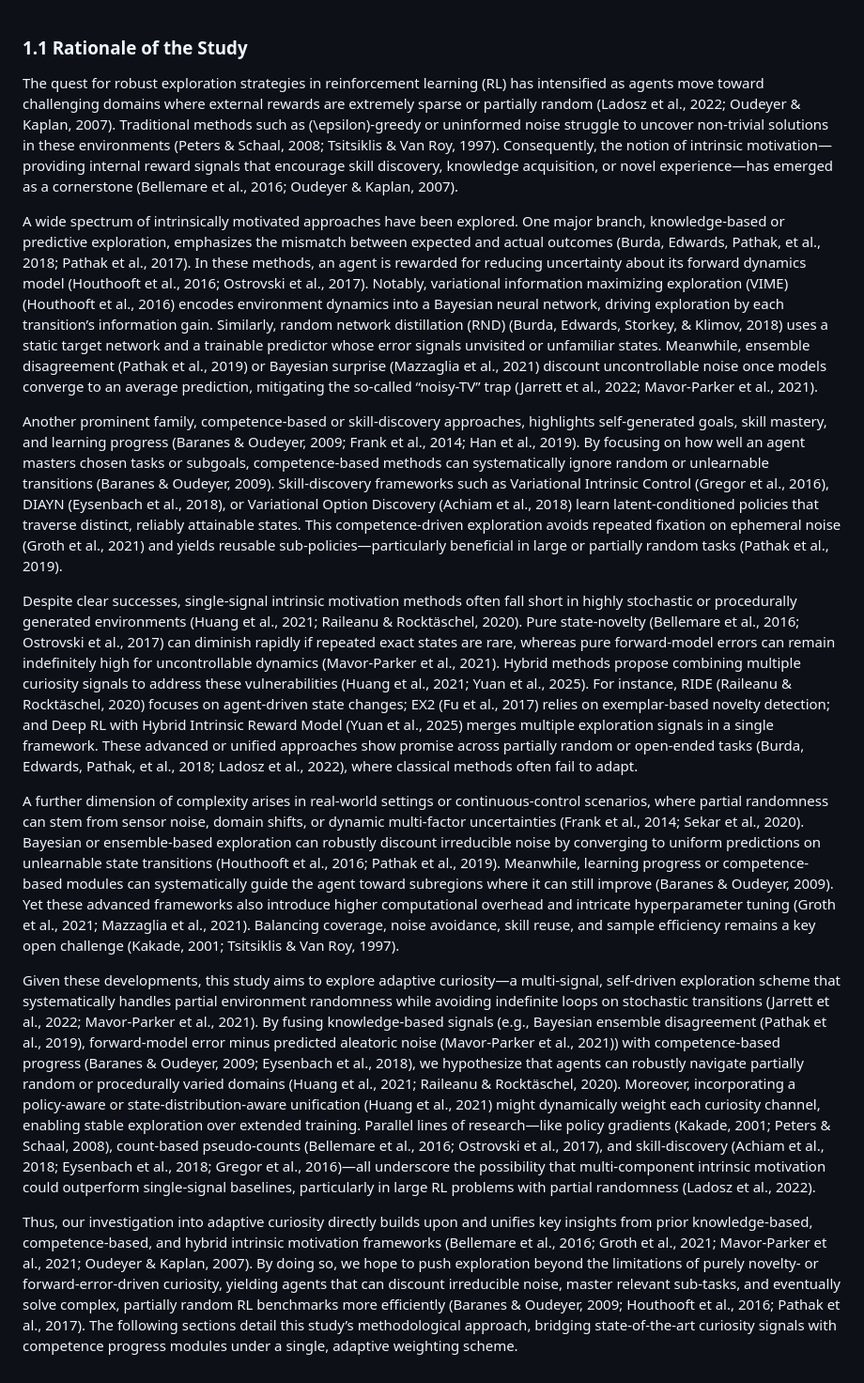
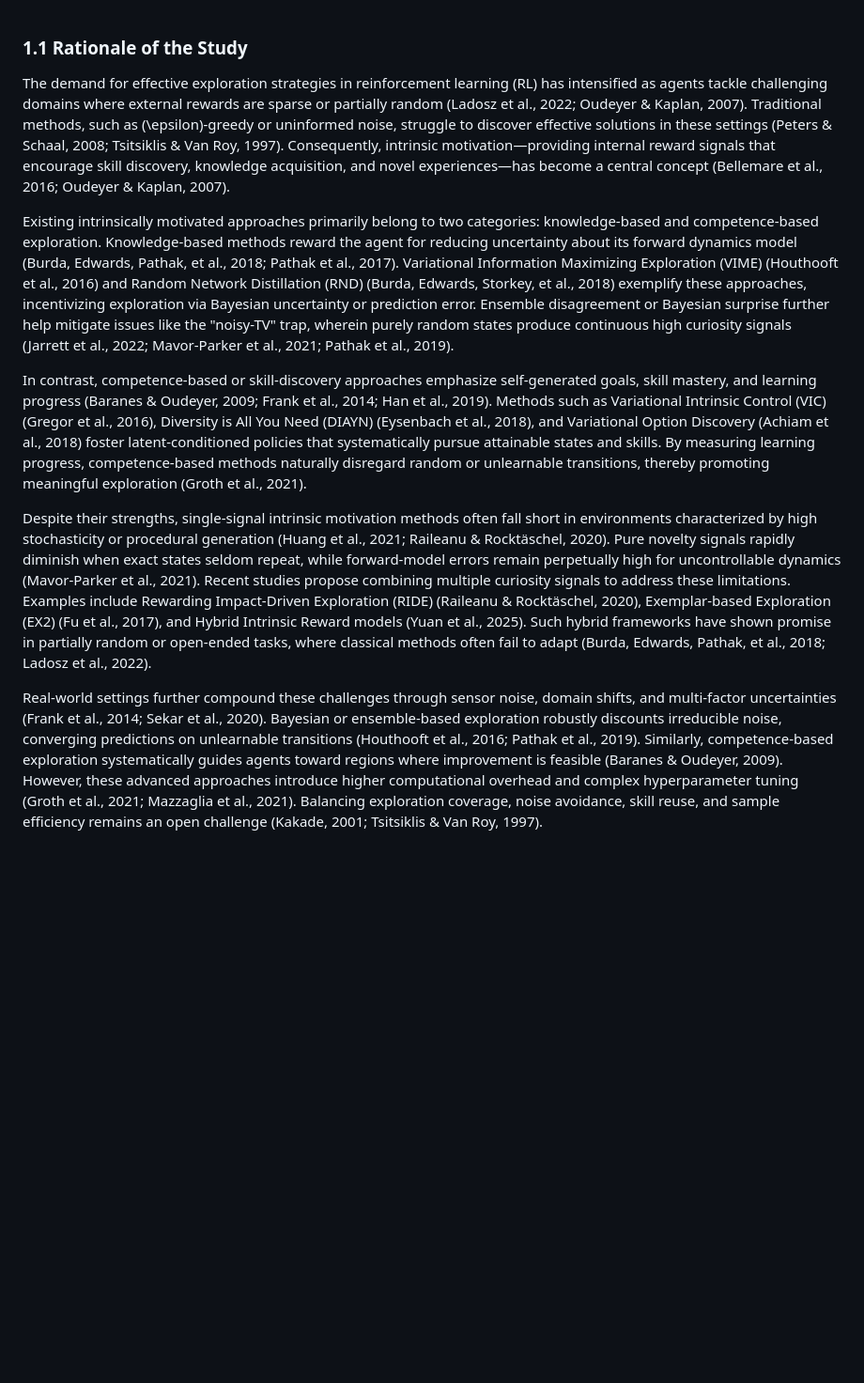
Before and after one commit to mikaelvincent/gated-learning-progress-exploration, a Markdown page: paper/thesis_proposal/1.1_rationale_of_the_study.md, the part around the change. Shown: that part at 94% size. Rendered like a GitHub page; blank space fills up the shorter version.

Commit message:
Refine rationale of the study section
- Improve readability and coherence.
- Simplify sentence and paragraph structures.
- Remove out-of-scope text for better alignment with the section's purpose.

```diff
--- a/paper/thesis_proposal/1.1_rationale_of_the_study.md
+++ b/paper/thesis_proposal/1.1_rationale_of_the_study.md
@@ -1,15 +1,11 @@
 ### 1.1 Rationale of the Study
 
-The quest for robust exploration strategies in reinforcement learning (RL) has intensified as agents move toward challenging domains where external rewards are extremely sparse or partially random (Ladosz et al., 2022; Oudeyer & Kaplan, 2007). Traditional methods such as \(\epsilon\)-greedy or uninformed noise struggle to uncover non-trivial solutions in these environments (Peters & Schaal, 2008; Tsitsiklis & Van Roy, 1997). Consequently, the notion of intrinsic motivation—providing internal reward signals that encourage skill discovery, knowledge acquisition, or novel experience—has emerged as a cornerstone (Bellemare et al., 2016; Oudeyer & Kaplan, 2007).
+The demand for effective exploration strategies in reinforcement learning (RL) has intensified as agents tackle challenging domains where external rewards are sparse or partially random (Ladosz et al., 2022; Oudeyer & Kaplan, 2007). Traditional methods, such as \(\epsilon\)-greedy or uninformed noise, struggle to discover effective solutions in these settings (Peters & Schaal, 2008; Tsitsiklis & Van Roy, 1997). Consequently, intrinsic motivation—providing internal reward signals that encourage skill discovery, knowledge acquisition, and novel experiences—has become a central concept (Bellemare et al., 2016; Oudeyer & Kaplan, 2007).
 
-A wide spectrum of intrinsically motivated approaches have been explored. One major branch, knowledge-based or predictive exploration, emphasizes the mismatch between expected and actual outcomes (Burda, Edwards, Pathak, et al., 2018; Pathak et al., 2017). In these methods, an agent is rewarded for reducing uncertainty about its forward dynamics model (Houthooft et al., 2016; Ostrovski et al., 2017). Notably, variational information maximizing exploration (VIME) (Houthooft et al., 2016) encodes environment dynamics into a Bayesian neural network, driving exploration by each transition’s information gain. Similarly, random network distillation (RND) (Burda, Edwards, Storkey, & Klimov, 2018) uses a static target network and a trainable predictor whose error signals unvisited or unfamiliar states. Meanwhile, ensemble disagreement (Pathak et al., 2019) or Bayesian surprise (Mazzaglia et al., 2021) discount uncontrollable noise once models converge to an average prediction, mitigating the so-called “noisy-TV” trap (Jarrett et al., 2022; Mavor-Parker et al., 2021).
+Existing intrinsically motivated approaches primarily belong to two categories: knowledge-based and competence-based exploration. Knowledge-based methods reward the agent for reducing uncertainty about its forward dynamics model (Burda, Edwards, Pathak, et al., 2018; Pathak et al., 2017). Variational Information Maximizing Exploration (VIME) (Houthooft et al., 2016) and Random Network Distillation (RND) (Burda, Edwards, Storkey, et al., 2018) exemplify these approaches, incentivizing exploration via Bayesian uncertainty or prediction error. Ensemble disagreement or Bayesian surprise further help mitigate issues like the "noisy-TV" trap, wherein purely random states produce continuous high curiosity signals (Jarrett et al., 2022; Mavor-Parker et al., 2021; Pathak et al., 2019).
 
-Another prominent family, competence-based or skill-discovery approaches, highlights self-generated goals, skill mastery, and learning progress (Baranes & Oudeyer, 2009; Frank et al., 2014; Han et al., 2019). By focusing on how well an agent masters chosen tasks or subgoals, competence-based methods can systematically ignore random or unlearnable transitions (Baranes & Oudeyer, 2009). Skill-discovery frameworks such as Variational Intrinsic Control (Gregor et al., 2016), DIAYN (Eysenbach et al., 2018), or Variational Option Discovery (Achiam et al., 2018) learn latent-conditioned policies that traverse distinct, reliably attainable states. This competence-driven exploration avoids repeated fixation on ephemeral noise (Groth et al., 2021) and yields reusable sub-policies—particularly beneficial in large or partially random tasks (Pathak et al., 2019).
+In contrast, competence-based or skill-discovery approaches emphasize self-generated goals, skill mastery, and learning progress (Baranes & Oudeyer, 2009; Frank et al., 2014; Han et al., 2019). Methods such as Variational Intrinsic Control (VIC) (Gregor et al., 2016), Diversity is All You Need (DIAYN) (Eysenbach et al., 2018), and Variational Option Discovery (Achiam et al., 2018) foster latent-conditioned policies that systematically pursue attainable states and skills. By measuring learning progress, competence-based methods naturally disregard random or unlearnable transitions, thereby promoting meaningful exploration (Groth et al., 2021).
 
-Despite clear successes, single-signal intrinsic motivation methods often fall short in highly stochastic or procedurally generated environments (Huang et al., 2021; Raileanu & Rocktäschel, 2020). Pure state-novelty (Bellemare et al., 2016; Ostrovski et al., 2017) can diminish rapidly if repeated exact states are rare, whereas pure forward-model errors can remain indefinitely high for uncontrollable dynamics (Mavor-Parker et al., 2021). Hybrid methods propose combining multiple curiosity signals to address these vulnerabilities (Huang et al., 2021; Yuan et al., 2025). For instance, RIDE (Raileanu & Rocktäschel, 2020) focuses on agent-driven state changes; EX2 (Fu et al., 2017) relies on exemplar-based novelty detection; and Deep RL with Hybrid Intrinsic Reward Model (Yuan et al., 2025) merges multiple exploration signals in a single framework. These advanced or unified approaches show promise across partially random or open-ended tasks (Burda, Edwards, Pathak, et al., 2018; Ladosz et al., 2022), where classical methods often fail to adapt.
+Despite their strengths, single-signal intrinsic motivation methods often fall short in environments characterized by high stochasticity or procedural generation (Huang et al., 2021; Raileanu & Rocktäschel, 2020). Pure novelty signals rapidly diminish when exact states seldom repeat, while forward-model errors remain perpetually high for uncontrollable dynamics (Mavor-Parker et al., 2021). Recent studies propose combining multiple curiosity signals to address these limitations. Examples include Rewarding Impact-Driven Exploration (RIDE) (Raileanu & Rocktäschel, 2020), Exemplar-based Exploration (EX2) (Fu et al., 2017), and Hybrid Intrinsic Reward models (Yuan et al., 2025). Such hybrid frameworks have shown promise in partially random or open-ended tasks, where classical methods often fail to adapt (Burda, Edwards, Pathak, et al., 2018; Ladosz et al., 2022).
 
-A further dimension of complexity arises in real-world settings or continuous-control scenarios, where partial randomness can stem from sensor noise, domain shifts, or dynamic multi-factor uncertainties (Frank et al., 2014; Sekar et al., 2020). Bayesian or ensemble-based exploration can robustly discount irreducible noise by converging to uniform predictions on unlearnable state transitions (Houthooft et al., 2016; Pathak et al., 2019). Meanwhile, learning progress or competence-based modules can systematically guide the agent toward subregions where it can still improve (Baranes & Oudeyer, 2009). Yet these advanced frameworks also introduce higher computational overhead and intricate hyperparameter tuning (Groth et al., 2021; Mazzaglia et al., 2021). Balancing coverage, noise avoidance, skill reuse, and sample efficiency remains a key open challenge (Kakade, 2001; Tsitsiklis & Van Roy, 1997).
-
-Given these developments, this study aims to explore adaptive curiosity—a multi-signal, self-driven exploration scheme that systematically handles partial environment randomness while avoiding indefinite loops on stochastic transitions (Jarrett et al., 2022; Mavor-Parker et al., 2021). By fusing knowledge-based signals (e.g., Bayesian ensemble disagreement (Pathak et al., 2019), forward-model error minus predicted aleatoric noise (Mavor-Parker et al., 2021)) with competence-based progress (Baranes & Oudeyer, 2009; Eysenbach et al., 2018), we hypothesize that agents can robustly navigate partially random or procedurally varied domains (Huang et al., 2021; Raileanu & Rocktäschel, 2020). Moreover, incorporating a policy-aware or state-distribution-aware unification (Huang et al., 2021) might dynamically weight each curiosity channel, enabling stable exploration over extended training. Parallel lines of research—like policy gradients (Kakade, 2001; Peters & Schaal, 2008), count-based pseudo-counts (Bellemare et al., 2016; Ostrovski et al., 2017), and skill-discovery (Achiam et al., 2018; Eysenbach et al., 2018; Gregor et al., 2016)—all underscore the possibility that multi-component intrinsic motivation could outperform single-signal baselines, particularly in large RL problems with partial randomness (Ladosz et al., 2022).
-
-Thus, our investigation into adaptive curiosity directly builds upon and unifies key insights from prior knowledge-based, competence-based, and hybrid intrinsic motivation frameworks (Bellemare et al., 2016; Groth et al., 2021; Mavor-Parker et al., 2021; Oudeyer & Kaplan, 2007). By doing so, we hope to push exploration beyond the limitations of purely novelty- or forward-error-driven curiosity, yielding agents that can discount irreducible noise, master relevant sub-tasks, and eventually solve complex, partially random RL benchmarks more efficiently (Baranes & Oudeyer, 2009; Houthooft et al., 2016; Pathak et al., 2017). The following sections detail this study’s methodological approach, bridging state-of-the-art curiosity signals with competence progress modules under a single, adaptive weighting scheme.
+Real-world settings further compound these challenges through sensor noise, domain shifts, and multi-factor uncertainties (Frank et al., 2014; Sekar et al., 2020). Bayesian or ensemble-based exploration robustly discounts irreducible noise, converging predictions on unlearnable transitions (Houthooft et al., 2016; Pathak et al., 2019). Similarly, competence-based exploration systematically guides agents toward regions where improvement is feasible (Baranes & Oudeyer, 2009). However, these advanced approaches introduce higher computational overhead and complex hyperparameter tuning (Groth et al., 2021; Mazzaglia et al., 2021). Balancing exploration coverage, noise avoidance, skill reuse, and sample efficiency remains an open challenge (Kakade, 2001; Tsitsiklis & Van Roy, 1997).
```
